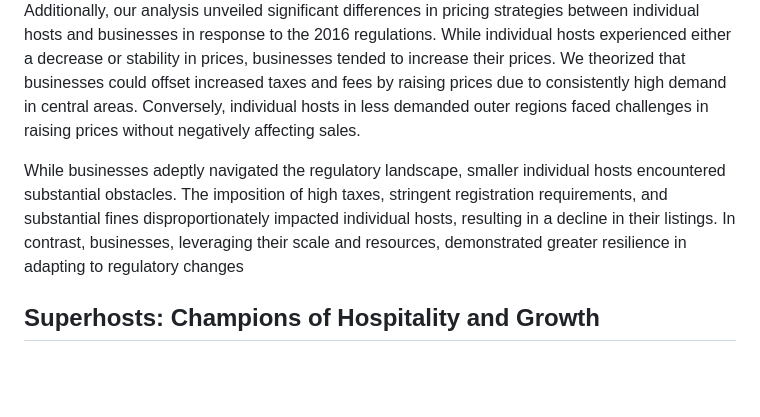
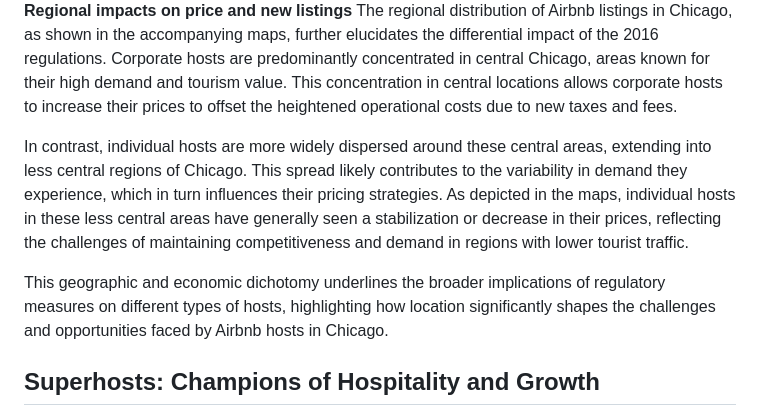
Before and after one commit to pyjlTW/Airbnb-Blog, a Markdown page: README.md, the part around the change printed below. Drawn GitHub-style; blank space fills up the shorter version.

```diff
--- a/README.md
+++ b/README.md
@@ -35,7 +36,10 @@ Our analysis reveals a clear distinction in the effects of the 2016 ordinance on
 
- Additionally, our analysis unveiled significant differences in pricing strategies between individual hosts and businesses in response to the 2016 regulations. While individual hosts experienced either a decrease or stability in prices, businesses tended to increase their prices. We theorized that businesses could offset increased taxes and fees by raising prices due to consistently high demand in central areas. Conversely, individual hosts in less demanded outer regions faced challenges in raising prices without negatively affecting sales.
+**Regional impacts on price and new listings**
+The regional distribution of Airbnb listings in Chicago, as shown in the accompanying maps, further elucidates the differential impact of the 2016 regulations. Corporate hosts are predominantly concentrated in central Chicago, areas known for their high demand and tourism value. This concentration in central locations allows corporate hosts to increase their prices to offset the heightened operational costs due to new taxes and fees.
 
-While businesses adeptly navigated the regulatory landscape, smaller individual hosts encountered substantial obstacles. The imposition of high taxes, stringent registration requirements, and substantial fines disproportionately impacted individual hosts, resulting in a decline in their listings. In contrast, businesses, leveraging their scale and resources, demonstrated greater resilience in adapting to regulatory changes
+In contrast, individual hosts are more widely dispersed around these central areas, extending into less central regions of Chicago. This spread likely contributes to the variability in demand they experience, which in turn influences their pricing strategies. As depicted in the maps, individual hosts in these less central areas have generally seen a stabilization or decrease in their prices, reflecting the challenges of maintaining competitiveness and demand in regions with lower tourist traffic.
+
+This geographic and economic dichotomy underlines the broader implications of regulatory measures on different types of hosts, highlighting how location significantly shapes the challenges and opportunities faced by Airbnb hosts in Chicago.
 
 
 ## Superhosts: Champions of Hospitality and Growth
```
Also changed, not shown: other parts of README.md (+2 -1 lines).
